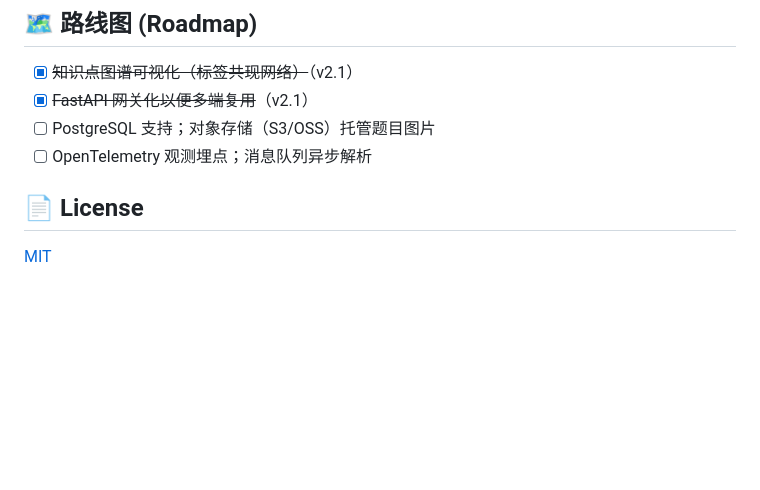
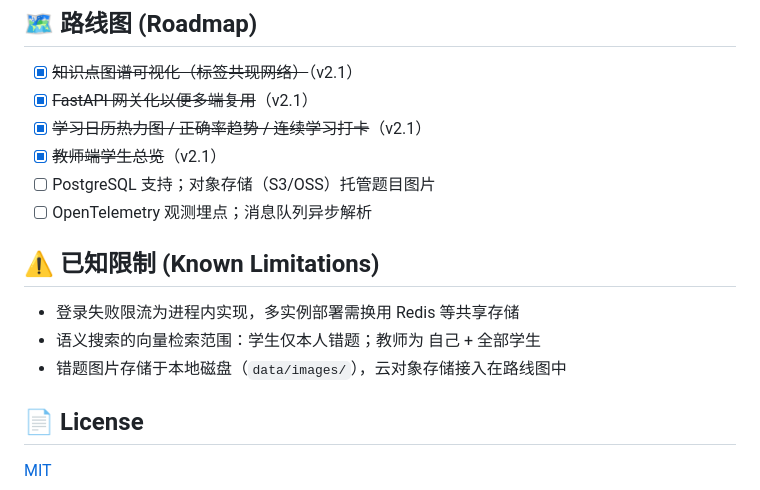
Before and after one commit to lii-lii321/Math_Tutor_RAG, a Markdown page: README.md, the part around the change. GitHub-like rendering; blank space fills up the shorter version.

Commit message:
docs: roadmap progress, known limitations, changelog window

```diff
--- a/README.md
+++ b/README.md
@@ -216,8 +216,16 @@ Math_Tutor_RAG/
 
 - [x] ~~知识点图谱可视化（标签共现网络）~~（v2.1）
 - [x] ~~FastAPI 网关化以便多端复用~~（v2.1）
+- [x] ~~学习日历热力图 / 正确率趋势 / 连续学习打卡~~（v2.1）
+- [x] ~~教师端学生总览~~（v2.1）
 - [ ] PostgreSQL 支持；对象存储（S3/OSS）托管题目图片
 - [ ] OpenTelemetry 观测埋点；消息队列异步解析
+
+## ⚠️ 已知限制 (Known Limitations)
+
+- 登录失败限流为进程内实现，多实例部署需换用 Redis 等共享存储
+- 语义搜索的向量检索范围：学生仅本人错题；教师为 自己 + 全部学生
+- 错题图片存储于本地磁盘（`data/images/`），云对象存储接入在路线图中
 
 ## 📄 License
 
```
Also changed, not shown: CHANGELOG.md (+1 -1 lines).
